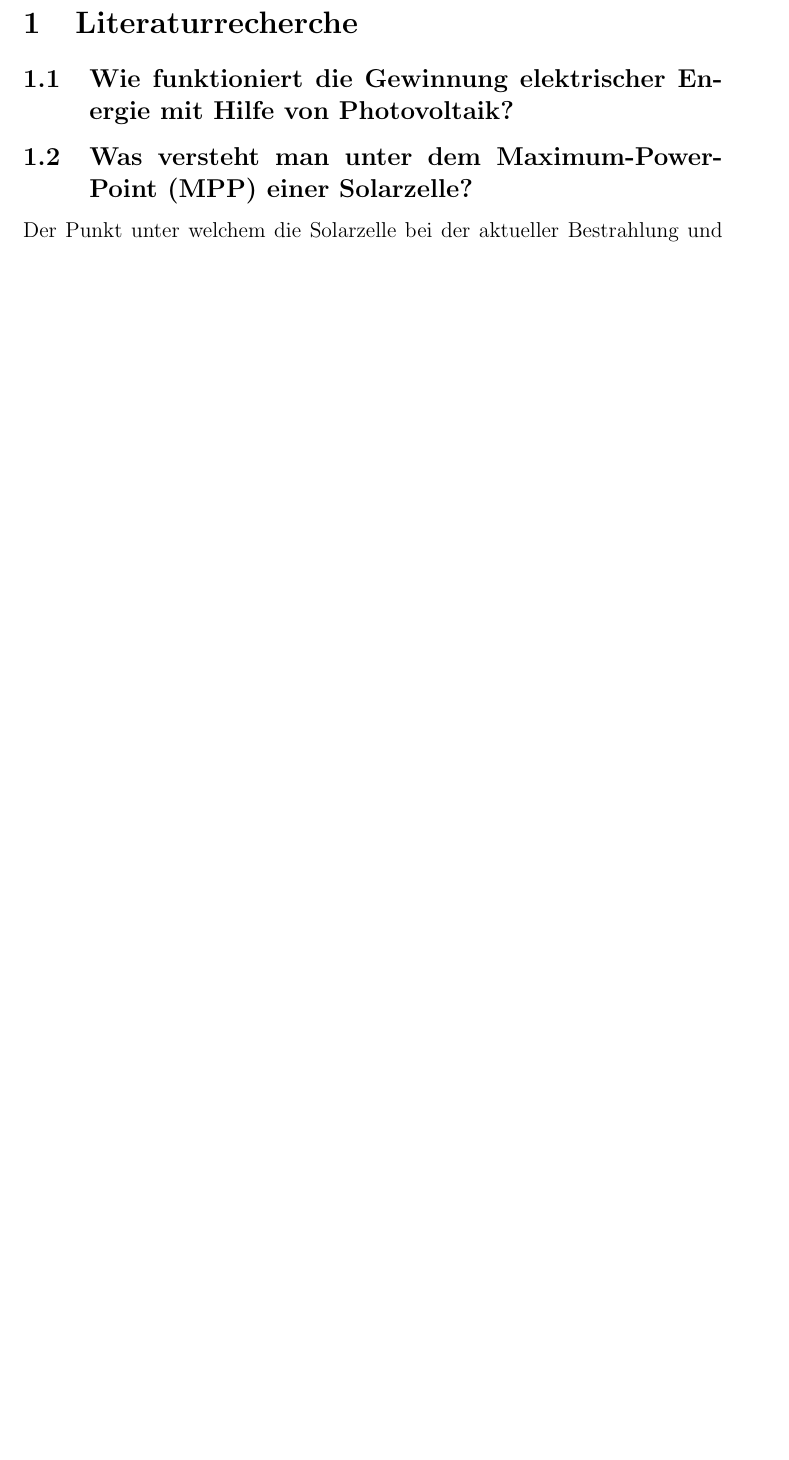
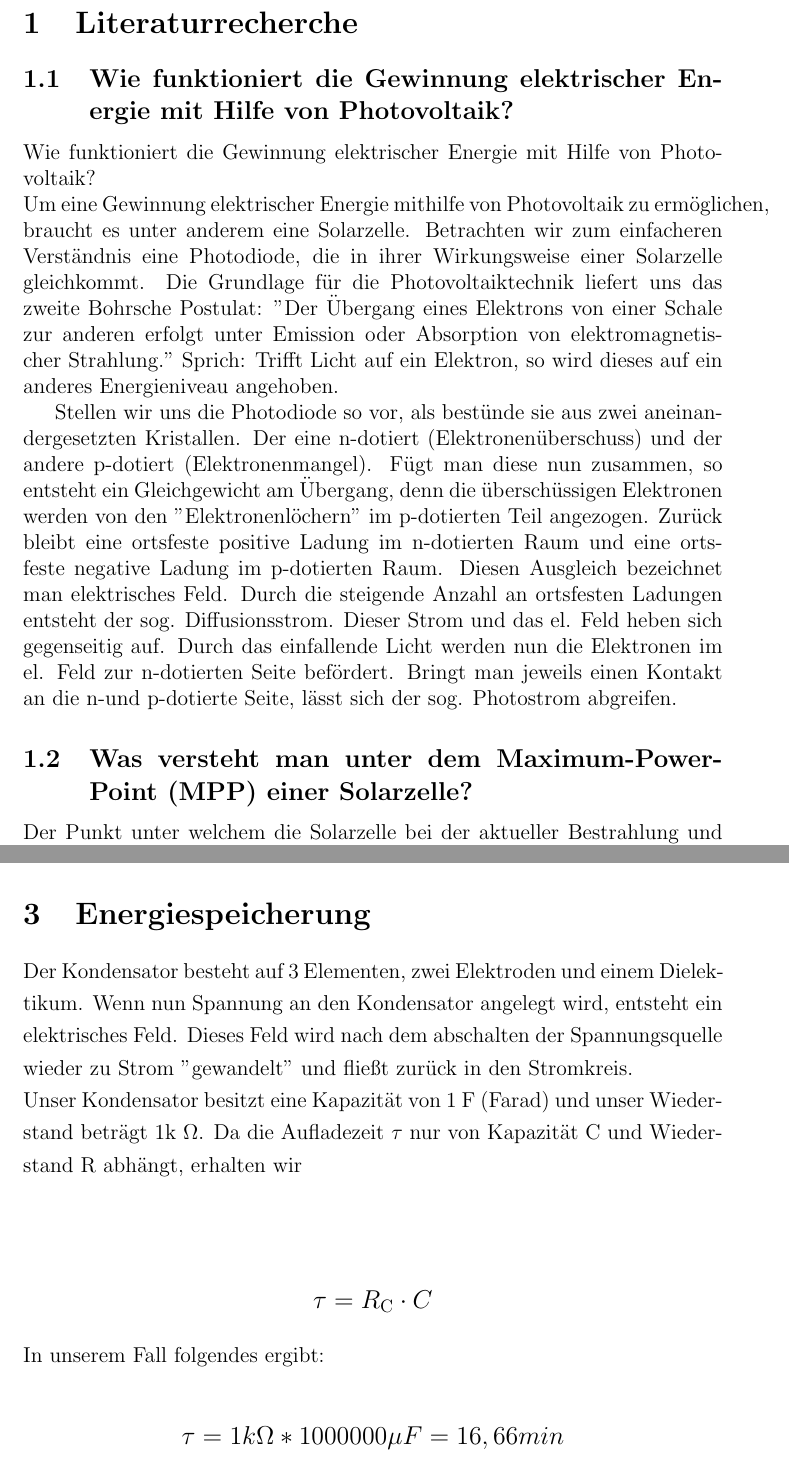
Before and after one commit to Marcelhanke/eTechWorkshop, a LaTeX document (Protokoll.tex): part of page 1 of 5 before the commit and two parts of pages 1 and 6 of 7 after it, the two joined at a grey line, cut so that both start at the same text, the shorter picture padded with empty space. Compiled offline with pdfLaTeX.

Commit message:
Aufgrabe 2.1, 2.2 und 2.4.1 fertig

```diff
--- a/Protokoll.tex
+++ b/Protokoll.tex
@@ -25,9 +25,14 @@
 
 \section{Literaturrecherche}
 \subsection{Wie funktioniert die Gewinnung elektrischer Energie mit Hilfe von Photovoltaik?}
+Wie funktioniert die Gewinnung elektrischer Energie mit Hilfe von Photovoltaik?\\
+Um eine Gewinnung elektrischer Energie mithilfe von Photovoltaik zu ermöglichen, braucht es unter anderem eine Solarzelle. Betrachten wir zum einfacheren Verständnis eine Photodiode, die in ihrer Wirkungsweise einer Solarzelle gleichkommt.
+Die Grundlage für die Photovoltaiktechnik liefert uns das zweite Bohrsche Postulat: "Der Übergang eines Elektrons von einer Schale zur anderen erfolgt unter Emission oder Absorption von elektromagnetischer Strahlung." Sprich: Trifft Licht auf ein Elektron, so wird dieses auf ein anderes Energieniveau angehoben.
 
+Stellen wir uns die Photodiode so vor, als bestünde sie aus zwei aneinandergesetzten Kristallen. Der eine n-dotiert (Elektronenüberschuss) und der andere p-dotiert (Elektronenmangel). Fügt man diese nun zusammen, so entsteht ein Gleichgewicht am Übergang, denn die überschüssigen Elektronen werden von den "Elektronenlöchern" im p-dotierten Teil angezogen. Zurück bleibt eine ortsfeste positive Ladung im n-dotierten Raum und eine ortsfeste negative Ladung im p-dotierten Raum. Diesen Ausgleich bezeichnet man elektrisches Feld. Durch die steigende Anzahl an ortsfesten Ladungen entsteht der sog. Diffusionsstrom. Dieser Strom und das el. Feld heben sich gegenseitig auf.
+Durch das einfallende Licht werden nun die Elektronen im el. Feld zur n-dotierten Seite befördert. Bringt man jeweils einen Kontakt an die n-und p-dotierte Seite, lässt sich der sog. Photostrom abgreifen.
 \subsection{Was versteht man unter dem Maximum-Power-Point (MPP) einer Solarzelle?}
-Der Punkt unter welchem die Solarzelle bei der aktueller Bestrahlung und Temperatur die Maximale Leistung abgibt. Um diesen Punkt möglichst optimal zu treffen muss entweder die Stromstärke oder die Spannung welche an der Solarzelle anliegt korrigiert werden.
+Der Punkt unter welchem die Solarzelle bei der aktueller Bestrahlung und Temperatur die Maximale Leistung abgibt. Da die Leistung das Produkt aus der Spannung U und dem Strom I ist, lässt sich aus der grafischen Darstellung der MMP als die größtmögliche Fläche unter dem Grafen der Leistung darstellen. Um diesen Punkt möglichst optimal zu treffen muss entweder die Stromstärke oder die Spannung welche an der Solarzelle anliegt korrigiert werden.
 
 \subsection{Welche Möglichkeiten zur Speicherung von (regenerativ erzeugter) elektrischer Energie gibt es?}
 Hier gibt es eine viel Zahl an Möglichkeiten (vier in zunehmender Kapazität):
@@ -98,6 +120,14 @@ Das Vorgehen ist hier wie folgt:
 \end{enumerate}
 ~\cite{MPPT}
 
+\section{Energiespeicherung}
+Der Kondensator besteht auf 3 Elementen, zwei Elektroden und einem Dielektikum. Wenn nun Spannung an den Kondensator angelegt wird, entsteht ein elektrisches Feld. Dieses Feld wird nach dem abschalten der Spannungsquelle wieder zu Strom "gewandelt" und fließt zurück in den Stromkreis. \\
+Unser Kondensator besitzt eine Kapazität von 1 F (Farad) und unser Wiederstand beträgt 1k $\Omega$. Da die Aufladezeit $\tau$ nur von Kapazität C und Wiederstand R abhängt, erhalten wir\\
+\large \begin{center}
+       $$ \tau = R_{\mathrm{C}} \cdot C $$ \end{center}\\
+\normalsize In unserem Fall folgendes ergibt:\newline
+\large \begin{center}$ \tau = 1 k \Omega * 1000000 \mu F  = 16,66 min$\end{center}\\
+
 \bibliography{verzeichnis1}
 \bibliographystyle{plain}
 
```
Also changed, not shown: OSRAML6W640.png (added), Protokoll.pdf, Protokoll.tex (17 more changed lines), 1 other file.
